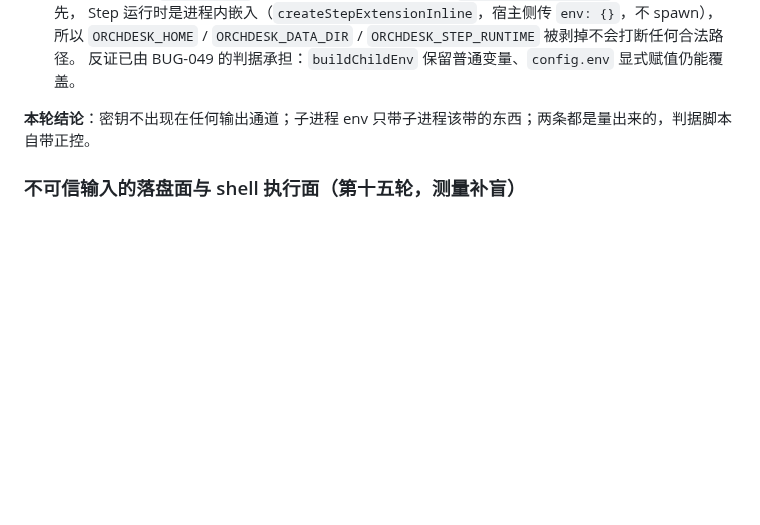
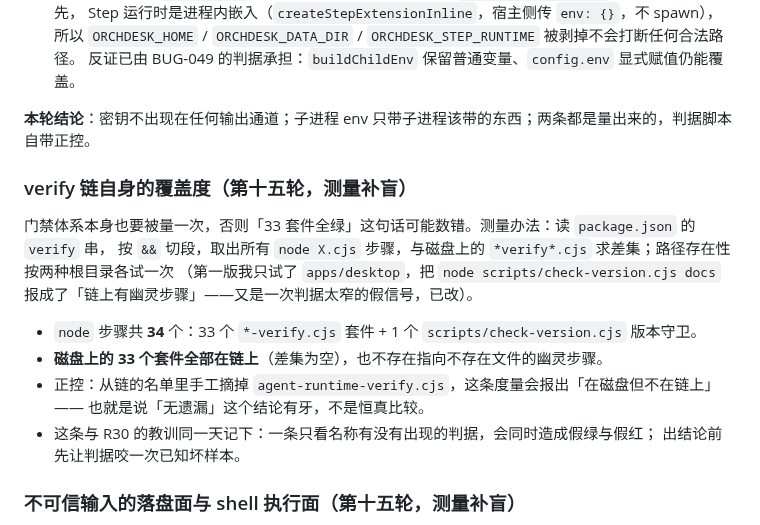
Before and after one commit to ra1nzzz/stepcode, a Markdown page: docs/40-质量/代码审阅-2026-10-01.md, the part around the change. Drawn GitHub-style; blank space fills up the shorter version.

Commit message:
docs: 量一次 verify 链自身的覆盖度——33 套件全在链上、无幽灵步骤、摘掉一个会被报出来

```diff
--- a/docs/40-质量/代码审阅-2026-10-01.md
+++ b/docs/40-质量/代码审阅-2026-10-01.md
@@ -236,6 +236,20 @@ BUG-049 修完子进程 env 之后，顺着同一族问题量了两件事：**
 
 **本轮结论**：密钥不出现在任何输出通道；子进程 env 只带子进程该带的东西；两条都是量出来的，判据脚本自带正控。
 
+### verify 链自身的覆盖度（第十五轮，测量补盲）
+
+门禁体系本身也要被量一次，否则「33 套件全绿」这句话可能数错。测量办法：读 `package.json` 的 `verify` 串，
+按 `&&` 切段，取出所有 `node X.cjs` 步骤，与磁盘上的 `*verify*.cjs` 求差集；路径存在性按两种根目录各试一次
+（第一版我只试了 `apps/desktop`，把 `node scripts/check-version.cjs docs` 报成了「链上有幽灵步骤」——又是一次判据太窄的假信号，已改）。
+
+- `node` 步骤共 **34** 个：33 个 `*-verify.cjs` 套件 + 1 个 `scripts/check-version.cjs` 版本守卫。
+- **磁盘上的 33 个套件全部在链上**（差集为空），也不存在指向不存在文件的幽灵步骤。
+- 正控：从链的名单里手工摘掉 `agent-runtime-verify.cjs`，这条度量会报出「在磁盘但不在链上」——
+  也就是说「无遗漏」这个结论有牙，不是恒真比较。
+- 这条与 R30 的教训同一天记下：一条只看名称有没有出现的判据，会同时造成假绿与假红；
+  出结论前先让判据咬一次已知坏样本。
+
+
 ### 不可信输入的落盘面与 shell 执行面（第十五轮，测量补盲）
 
 两条此前没量过的攻击面，一条量出真缺陷、一条量出干净，都记在这里；
```
